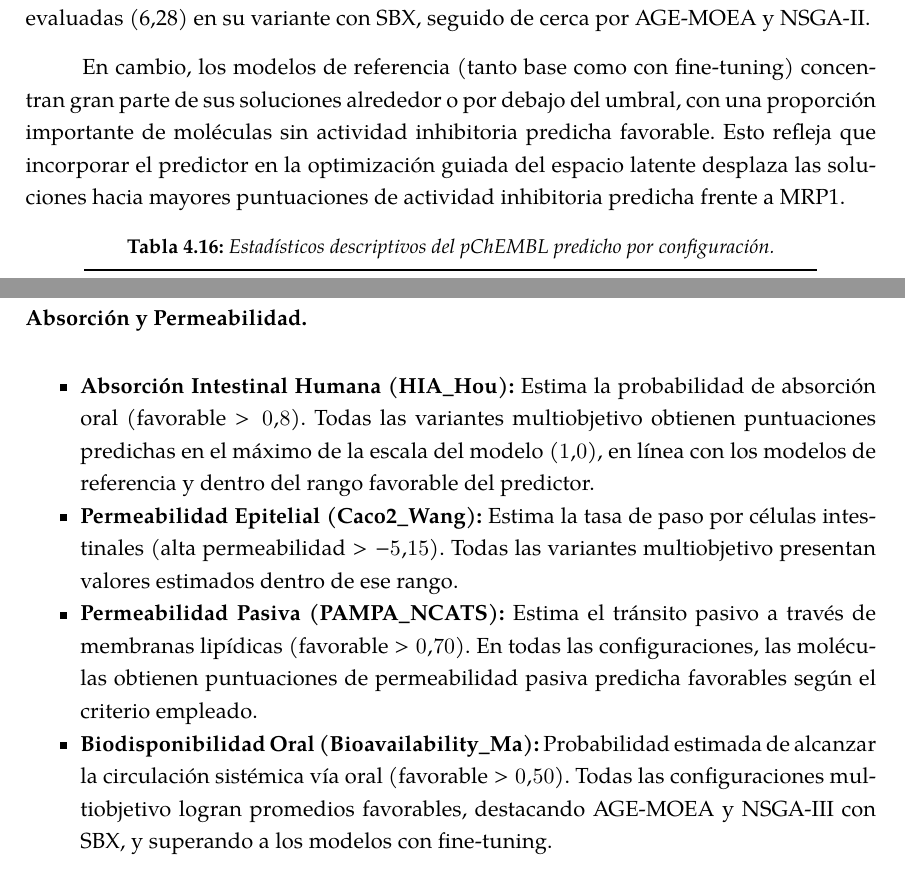
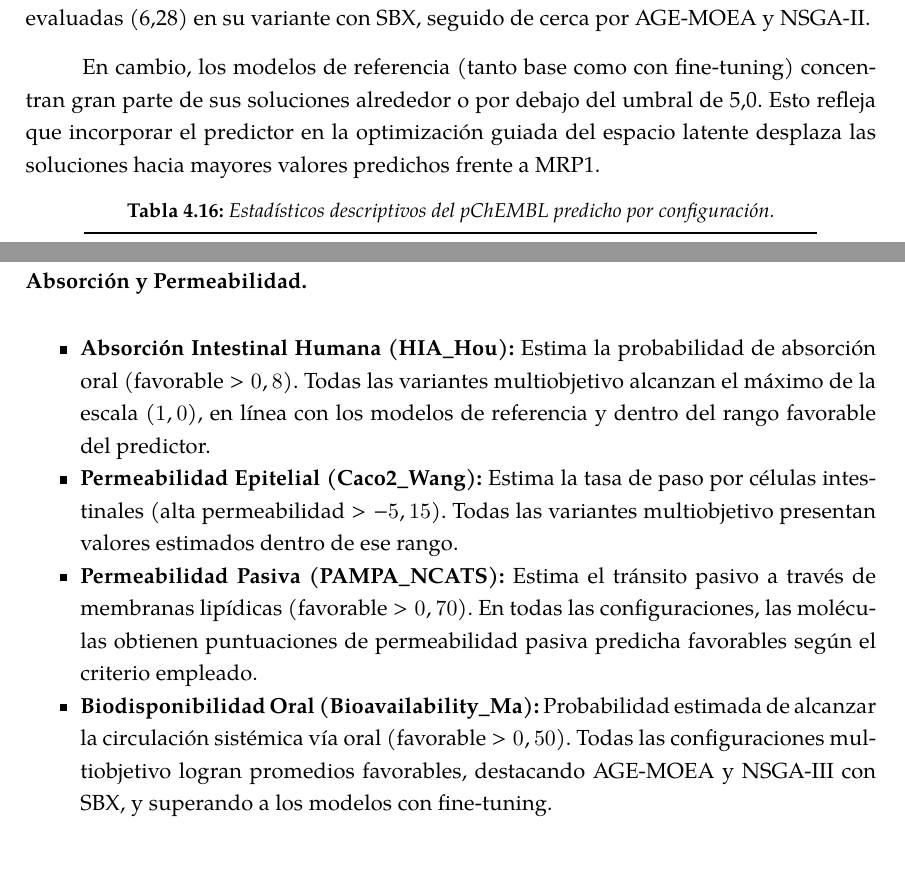
Before and after one commit to cepmcs/Tesina_Esqueleto, a LaTeX thesis (UMUthesis.tex, which reads Chapters/04-Resultados.tex): two parts of pages 104 and 106 of 146, joined at a grey line, cut so that both start at the same text. Compiled offline with XeLaTeX; a LaTeX package or settings file that is missing is left out.

Commit message:
docs: refine wording and formatting in results chapter for MRP1 analysis

```diff
--- a/Chapters/04-Resultados.tex
+++ b/Chapters/04-Resultados.tex
@@ -654,7 +654,7 @@ La Tabla~\ref{tab:pchembl_predicho} y la Figura~\ref{fig:distribucion_pchembl} p
 
 Las distribuciones se desplazan hacia valores más altos y sus medianas superan 5,0. Aunque siguen incluyendo moléculas con predicciones inferiores al umbral, la gran mayoría corresponde a moléculas con actividad inhibitoria predicha favorable. Entre los algoritmos evaluados, \acrshort{nsga3} presenta los valores promedio más altos de bioactividad predicha (tanto con SBX como con PCX) y alcanza el máximo entre las metaheurísticas evaluadas (6,28) en su variante con SBX, seguido de cerca por \acrshort{agemoea} y \acrshort{nsga2}.
 
-En cambio, los modelos de referencia (tanto base como con fine-tuning) concentran gran parte de sus soluciones alrededor o por debajo del umbral, con una proporción importante de moléculas sin actividad inhibitoria predicha favorable. Esto refleja que incorporar el predictor en la optimización guiada del espacio latente desplaza las soluciones hacia mayores puntuaciones de actividad inhibitoria predicha frente a~\gls{mrp1}.
+En cambio, los modelos de referencia (tanto base como con fine-tuning) concentran gran parte de sus soluciones alrededor o por debajo del umbral de 5,0. Esto refleja que incorporar el predictor en la optimización guiada del espacio latente desplaza las soluciones hacia mayores valores predichos frente a~\gls{mrp1}.
 
 \input{Chapters/Tables/mrp1/tab_pchembl_mrp1.tex}
 
@@ -684,10 +684,10 @@ La Figura~\ref{fig:admet_ranks} muestra las distribuciones de densidad KDE para
 \needspace{4\baselineskip}
 \paragraph{Absorción y Permeabilidad.}
 \begin{itemize}
-    \item \textbf{Absorción Intestinal Humana (HIA\_Hou):} Estima la probabilidad de absorción oral (favorable $>0.8$). Todas las variantes multiobjetivo obtienen puntuaciones predichas en el máximo de la escala del modelo ($1.0$), en línea con los modelos de referencia y dentro del rango favorable del predictor.
-    \item \textbf{Permeabilidad Epitelial (Caco2\_Wang):} Estima la tasa de paso por células intestinales (alta permeabilidad $> -5.15$). Todas las variantes multiobjetivo presentan valores estimados dentro de ese rango.
-    \item \textbf{Permeabilidad Pasiva (PAMPA\_NCATS):} Estima el tránsito pasivo a través de membranas lipídicas (favorable $>0.70$). En todas las configuraciones, las moléculas obtienen puntuaciones de permeabilidad pasiva predicha favorables según el criterio empleado.
-    \item \textbf{Biodisponibilidad Oral (Bioavailability\_Ma):} Probabilidad estimada de alcanzar la circulación sistémica vía oral (favorable $>0.50$). Todas las configuraciones multiobjetivo logran promedios favorables, destacando \acrshort{agemoea} y \acrshort{nsga3} con SBX, y superando a los modelos con fine-tuning.
+    \item \textbf{Absorción Intestinal Humana (HIA\_Hou):} Estima la probabilidad de absorción oral (favorable $>0,8$). Todas las variantes multiobjetivo alcanzan el máximo de la escala ($1,0$), en línea con los modelos de referencia y dentro del rango favorable del predictor.
+    \item \textbf{Permeabilidad Epitelial (Caco2\_Wang):} Estima la tasa de paso por células intestinales (alta permeabilidad $> -5,15$). Todas las variantes multiobjetivo presentan valores estimados dentro de ese rango.
+    \item \textbf{Permeabilidad Pasiva (PAMPA\_NCATS):} Estima el tránsito pasivo a través de membranas lipídicas (favorable $>0,70$). En todas las configuraciones, las moléculas obtienen puntuaciones de permeabilidad pasiva predicha favorables según el criterio empleado.
+    \item \textbf{Biodisponibilidad Oral (Bioavailability\_Ma):} Probabilidad estimada de alcanzar la circulación sistémica vía oral (favorable $>0,50$). Todas las configuraciones multiobjetivo logran promedios favorables, destacando \acrshort{agemoea} y \acrshort{nsga3} con SBX, y superando a los modelos con fine-tuning.
 \end{itemize}
 
 \needspace{4\baselineskip}
```
Also changed, not shown: Chapters/04-Resultados.tex (14 more changed lines), 1 other file.
